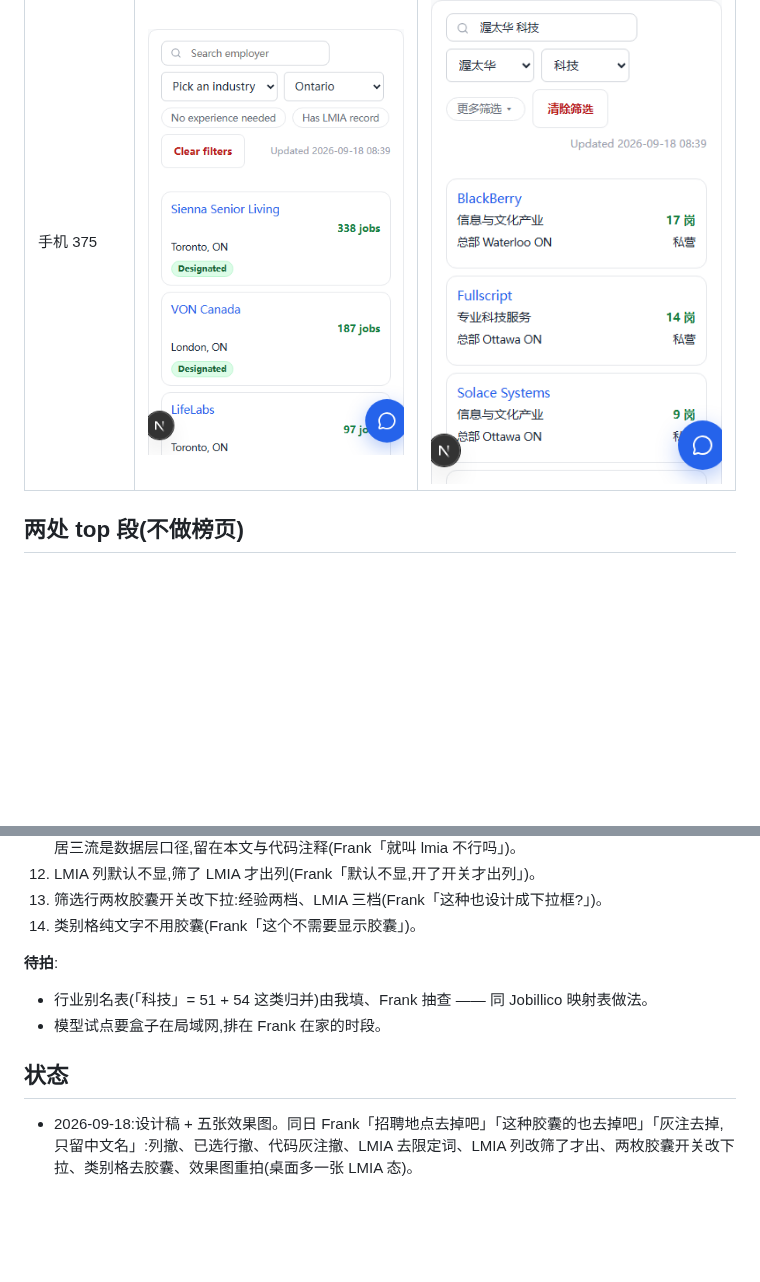
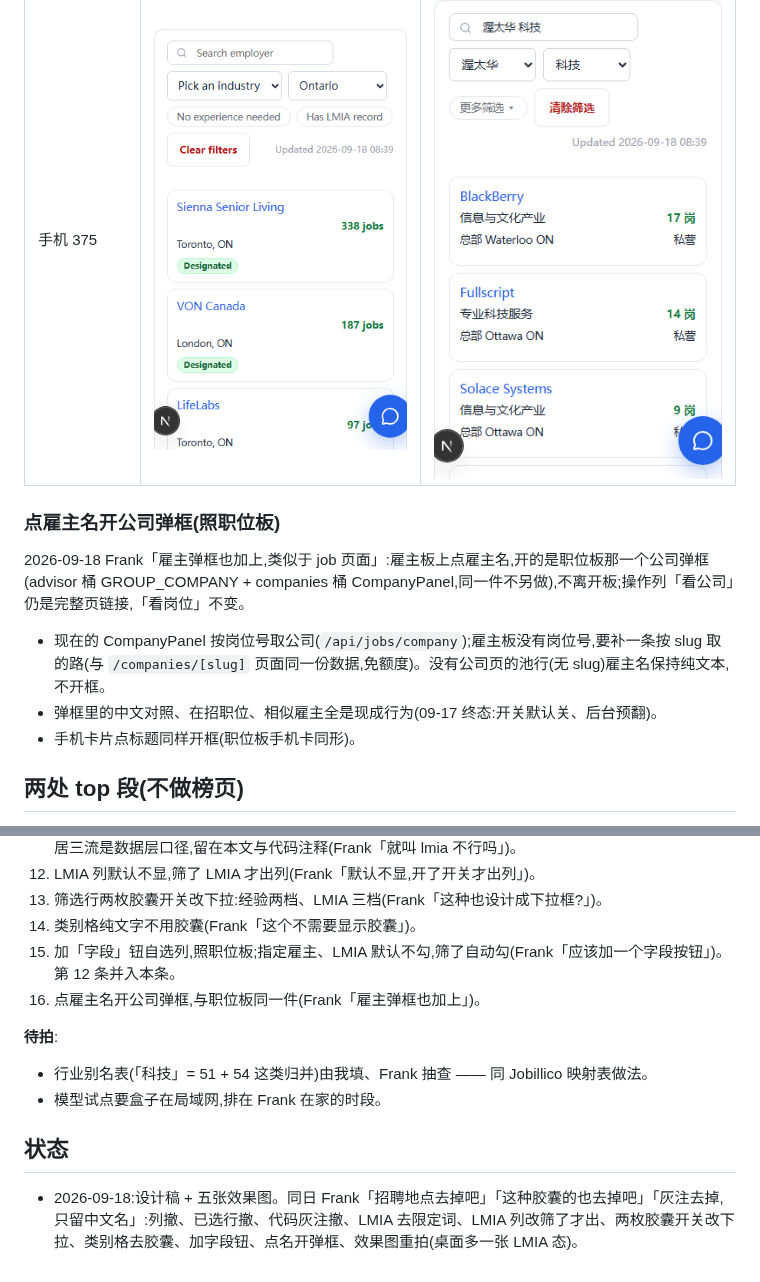
Before and after one commit to zhizhunbao/pnp-job-tracker, a Markdown page: docs/design/雇主分类与搜索-20260918.md, 2 parts joined by grey strips. GitHub-like rendering; blank space fills up the shorter version.

```diff
--- a/docs/design/雇主分类与搜索-20260918.md
+++ b/docs/design/雇主分类与搜索-20260918.md
@@ -86,4 +91,12 @@
 | 手机 375 | ![](img/雇主板分类-手机-现状-20260918.png) | ![](img/雇主板分类-手机-建议-20260918.png) |
+
+### 点雇主名开公司弹框(照职位板)
+
+2026-09-18 Frank「雇主弹框也加上,类似于 job 页面」:雇主板上点雇主名,开的是职位板那一个公司弹框(advisor 桶 GROUP_COMPANY + companies 桶 CompanyPanel,同一件不另做),不离开板;操作列「看公司」仍是完整页链接,「看岗位」不变。
+
+- 现在的 CompanyPanel 按岗位号取公司(`/api/jobs/company`);雇主板没有岗位号,要补一条按 slug 取的路(与 `/companies/[slug]` 页面同一份数据,免额度)。没有公司页的池行(无 slug)雇主名保持纯文本,不开框。
+- 弹框里的中文对照、在招职位、相似雇主全是现成行为(09-17 终态:开关默认关、后台预翻)。
+- 手机卡片点标题同样开框(职位板手机卡同形)。
 
 ## 两处 top 段(不做榜页)
 
@@ -153,6 +166,8 @@
 12. LMIA 列默认不显,筛了 LMIA 才出列(Frank「默认不显,开了开关才出列」)。
 13. 筛选行两枚胶囊开关改下拉:经验两档、LMIA 三档(Frank「这种也设计成下拉框?」)。
 14. 类别格纯文字不用胶囊(Frank「这个不需要显示胶囊」)。
+15. 加「字段」钮自选列,照职位板;指定雇主、LMIA 默认不勾,筛了自动勾(Frank「应该加一个字段按钮」)。第 12 条并入本条。
+16. 点雇主名开公司弹框,与职位板同一件(Frank「雇主弹框也加上」)。
 
 **待拍**:
 - 行业别名表(「科技」= 51 + 54 这类归并)由我填、Frank 抽查 —— 同 Jobillico 映射表做法。
@@ -160,4 +175,4 @@
 
 ## 状态
 
-- 2026-09-18:设计稿 + 五张效果图。同日 Frank「招聘地点去掉吧」「这种胶囊的也去掉吧」「灰注去掉,只留中文名」:列撤、已选行撤、代码灰注撤、LMIA 去限定词、LMIA 列改筛了才出、两枚胶囊开关改下拉、类别格去胶囊、效果图重拍(桌面多一张 LMIA 态)。
+- 2026-09-18:设计稿 + 五张效果图。同日 Frank「招聘地点去掉吧」「这种胶囊的也去掉吧」「灰注去掉,只留中文名」:列撤、已选行撤、代码灰注撤、LMIA 去限定词、LMIA 列改筛了才出、两枚胶囊开关改下拉、类别格去胶囊、加字段钮、点名开弹框、效果图重拍(桌面多一张 LMIA 态)。
```
Also changed, not shown: other parts of docs/design/雇主分类与搜索-20260918.md (+11 -6 lines), docs/design/img/雇主板分类-桌面-建议-20260918.png, docs/design/img/雇主板分类-桌面-建议字段面板-20260918.png (added), docs/design/img/雇主板分类-桌面-建议开LMIA-20260918.png (deleted).
